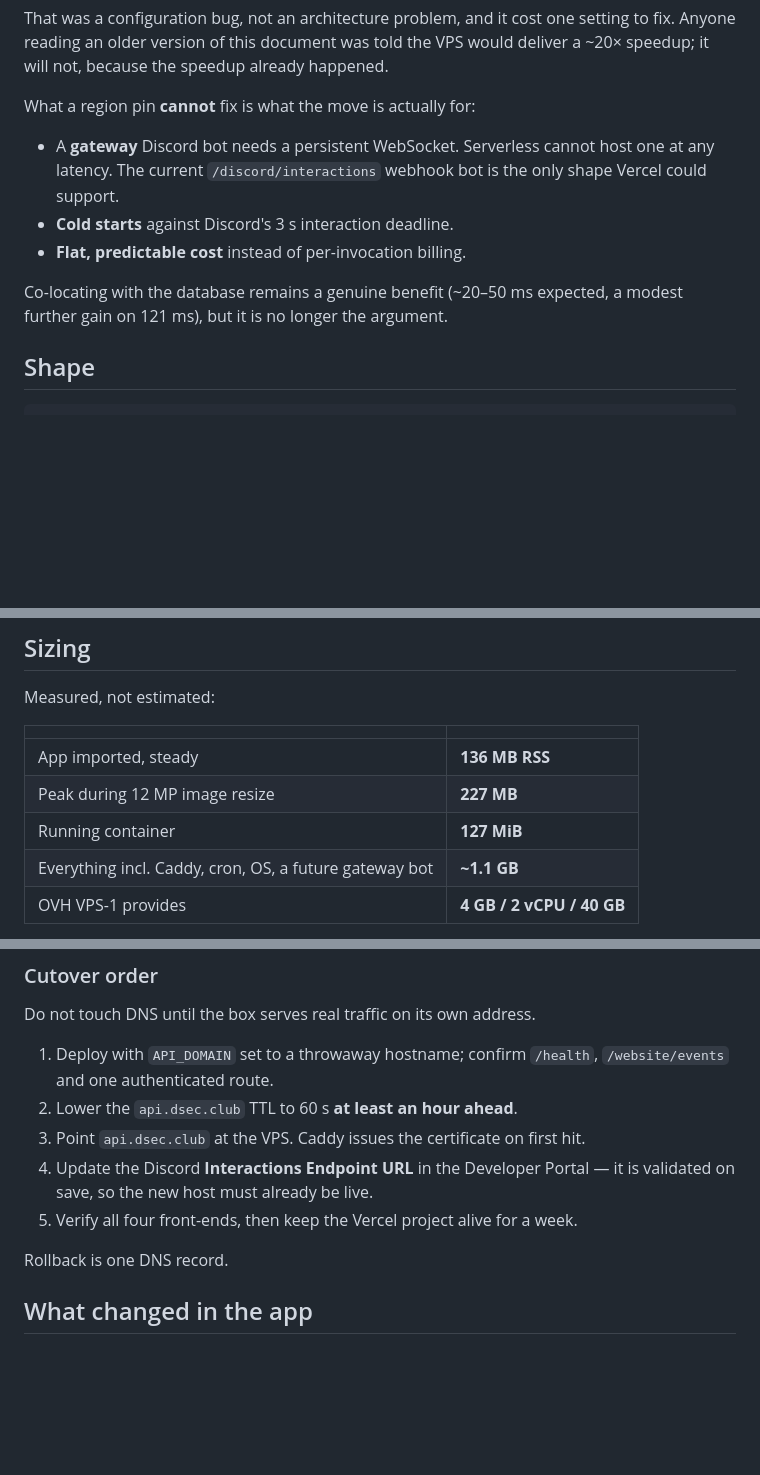
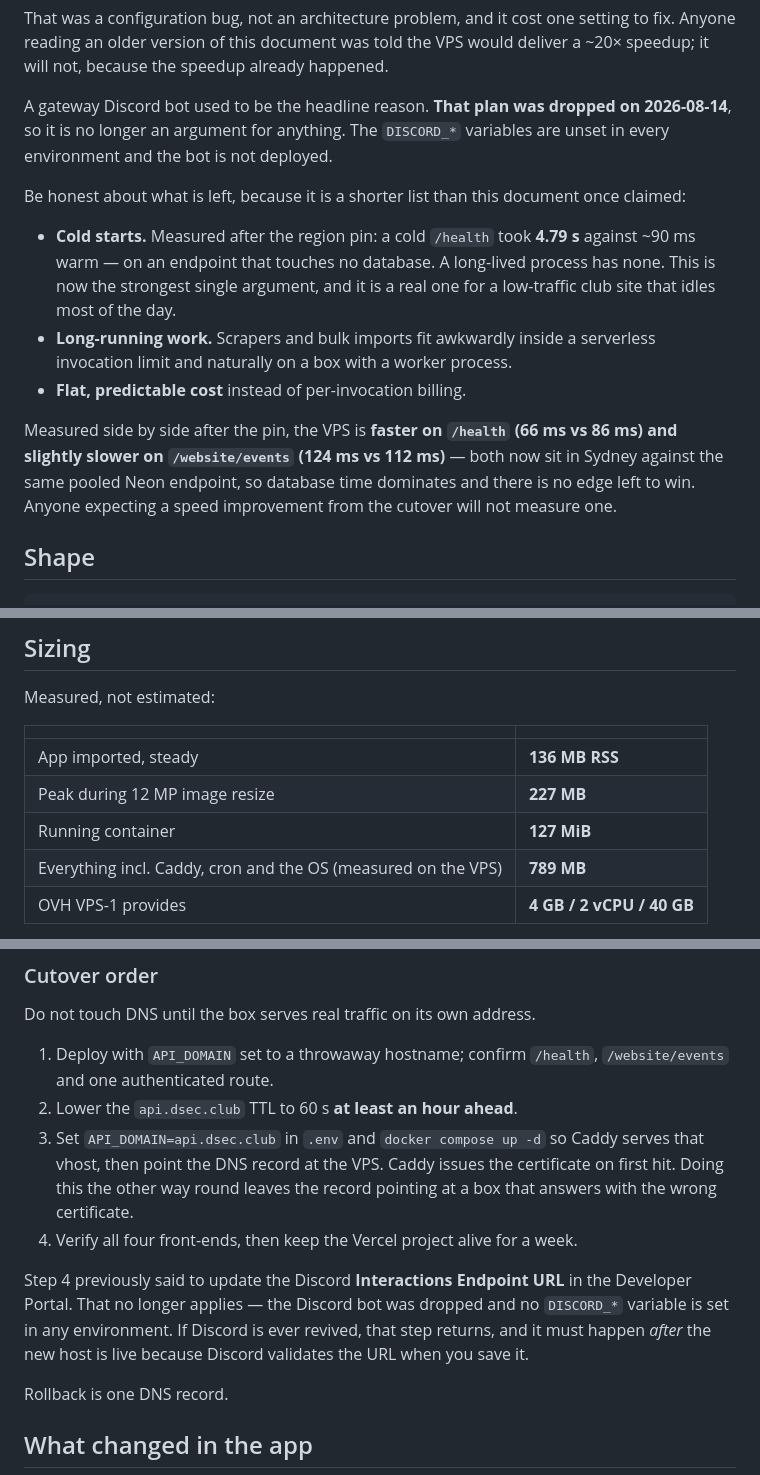
Before and after one commit to dsec-hub/dsec-api, a Markdown page: docs/vps-deployment.md, 3 parts joined by grey strips. GitHub-like rendering; blank space fills up the shorter version.

Commit message:
Drop the Discord bot from the VPS rationale
The gateway bot is not being built. It was the headline justification for the
move, so the document no longer leads with it, and the cutover step about the
Discord Interactions Endpoint URL is removed -- no DISCORD_* variable is set in
any environment.

What is left is a shorter and more honest list: cold starts (a cold /health
measured 4.79s against ~90ms warm, on an endpoint touching no database),
long-running scrape and import work that fits badly in a serverless invocation,
and flat cost. Also records the side-by-side after the region pin, where the VPS
is faster on /health and slightly slower on /website/events -- nobody should
expect the cutover to make the site quicker.

Sizing table now carries the measured 789 MB from the running box instead of the
~1.1 GB estimate, which included the bot that is no longer coming.

Cutover step 3 also fixed: API_DOMAIN has to be switched and compose restarted
BEFORE the DNS record moves, or the record points at a box serving the wrong
certificate.

Co-Authored-By: Claude Opus 5 (1M context) <noreply@anthropic.com>

```diff
--- a/docs/vps-deployment.md
+++ b/docs/vps-deployment.md
@@ -22,16 +22,26 @@ setting to fix. Anyone reading an older version of this document was told the
 VPS would deliver a ~20× speedup; it will not, because the speedup already
 happened.
 
-What a region pin **cannot** fix is what the move is actually for:
+A gateway Discord bot used to be the headline reason. **That plan was dropped on
+2026-08-14**, so it is no longer an argument for anything. The `DISCORD_*`
+variables are unset in every environment and the bot is not deployed.
 
-- A **gateway** Discord bot needs a persistent WebSocket. Serverless cannot host
-  one at any latency. The current `/discord/interactions` webhook bot is the only
-  shape Vercel could support.
-- **Cold starts** against Discord's 3 s interaction deadline.
+Be honest about what is left, because it is a shorter list than this document
+once claimed:
+
+- **Cold starts.** Measured after the region pin: a cold `/health` took
+  **4.79 s** against ~90 ms warm — on an endpoint that touches no database. A
+  long-lived process has none. This is now the strongest single argument, and it
+  is a real one for a low-traffic club site that idles most of the day.
+- **Long-running work.** Scrapers and bulk imports fit awkwardly inside a
+  serverless invocation limit and naturally on a box with a worker process.
 - **Flat, predictable cost** instead of per-invocation billing.
 
-Co-locating with the database remains a genuine benefit (~20–50 ms expected, a
-modest further gain on 121 ms), but it is no longer the argument.
+Measured side by side after the pin, the VPS is **faster on `/health`
+(66 ms vs 86 ms) and slightly slower on `/website/events` (124 ms vs 112 ms)** —
+both now sit in Sydney against the same pooled Neon endpoint, so database time
+dominates and there is no edge left to win. Anyone expecting a speed improvement
+from the cutover will not measure one.
 
 ## Shape
 
@@ -63,7 +73,7 @@ Measured, not estimated:
 | App imported, steady | **136 MB RSS** |
 | Peak during 12 MP image resize | **227 MB** |
 | Running container | **127 MiB** |
-| Everything incl. Caddy, cron, OS, a future gateway bot | **~1.1 GB** |
+| Everything incl. Caddy, cron and the OS (measured on the VPS) | **789 MB** |
 | OVH VPS-1 provides | **4 GB / 2 vCPU / 40 GB** |
 
 Roughly a quarter of the box. One uvicorn worker is correct: 188 of the ~202
@@ -115,10 +125,17 @@ Do not touch DNS until the box serves real traffic on its own address.
 1. Deploy with `API_DOMAIN` set to a throwaway hostname; confirm `/health`,
    `/website/events` and one authenticated route.
 2. Lower the `api.dsec.club` TTL to 60 s **at least an hour ahead**.
-3. Point `api.dsec.club` at the VPS. Caddy issues the certificate on first hit.
-4. Update the Discord **Interactions Endpoint URL** in the Developer Portal —
-   it is validated on save, so the new host must already be live.
-5. Verify all four front-ends, then keep the Vercel project alive for a week.
+3. Set `API_DOMAIN=api.dsec.club` in `.env` and `docker compose up -d` so Caddy
+   serves that vhost, then point the DNS record at the VPS. Caddy issues the
+   certificate on first hit. Doing this the other way round leaves the record
+   pointing at a box that answers with the wrong certificate.
+4. Verify all four front-ends, then keep the Vercel project alive for a week.
+
+Step 4 previously said to update the Discord **Interactions Endpoint URL** in
+the Developer Portal. That no longer applies — the Discord bot was dropped and
+no `DISCORD_*` variable is set in any environment. If Discord is ever revived,
+that step returns, and it must happen *after* the new host is live because
+Discord validates the URL when you save it.
 
 Rollback is one DNS record.
 
```
